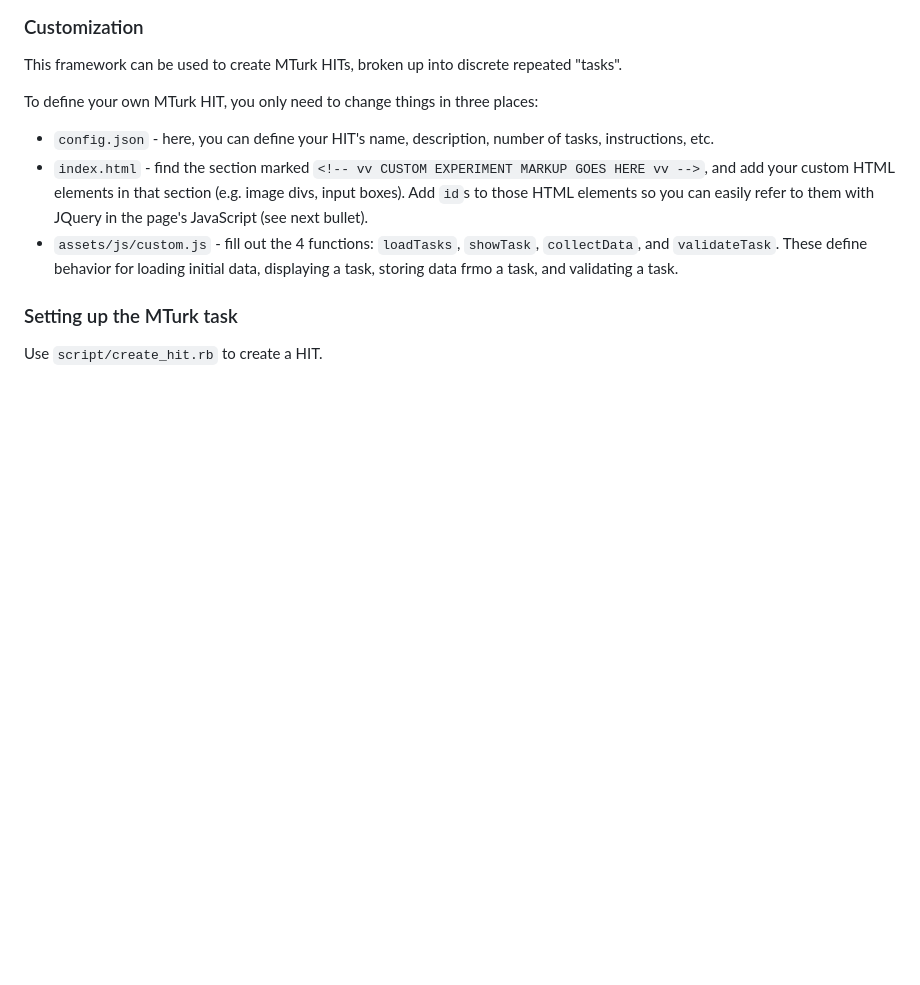
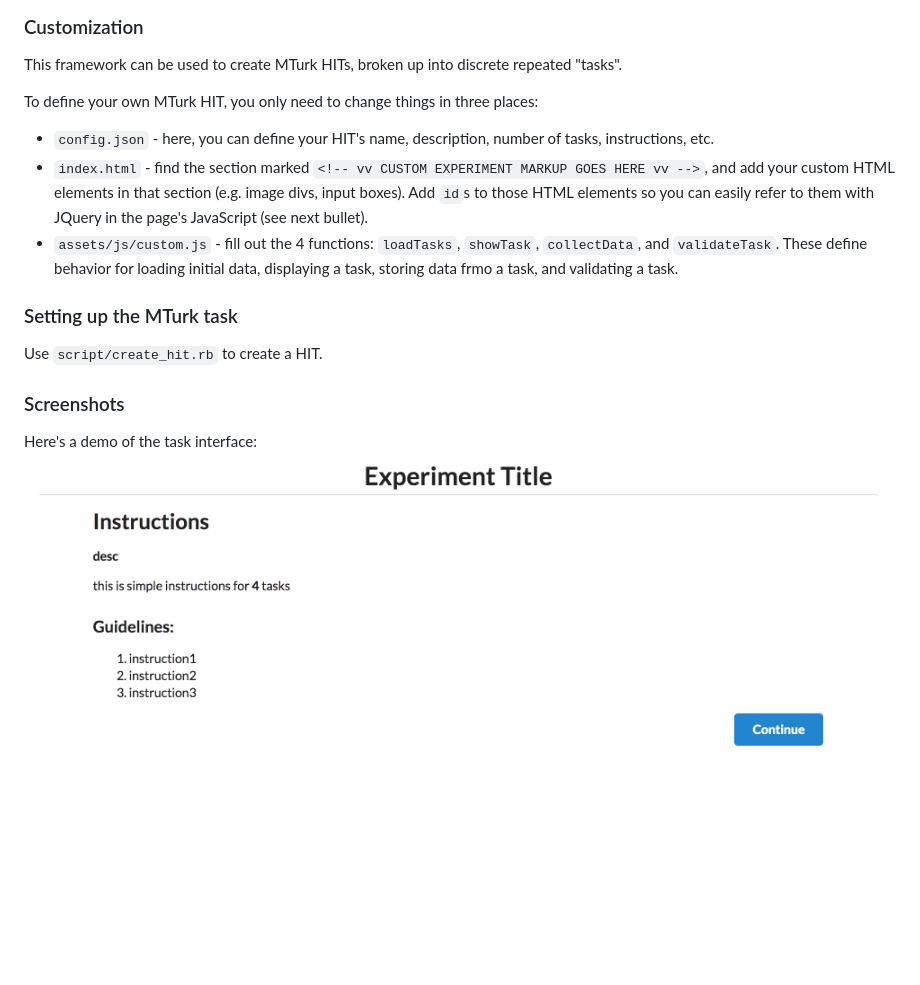
Before and after one commit to kimberli/mturk-template, a Markdown page: README.md, the part around the change. Drawn GitHub-style; pictures changed too: demo.gif (added); blank space fills up the shorter version.

Commit message:
update readme with gif

```diff
--- a/README.md
+++ b/README.md
@@ -14,3 +14,7 @@ To define your own MTurk HIT, you only need to change things in three places:
 
 ### Setting up the MTurk task
 Use `script/create_hit.rb` to create a HIT.
+
+### Screenshots
+Here's a demo of the task interface:
+![demo](demo.gif)
```
